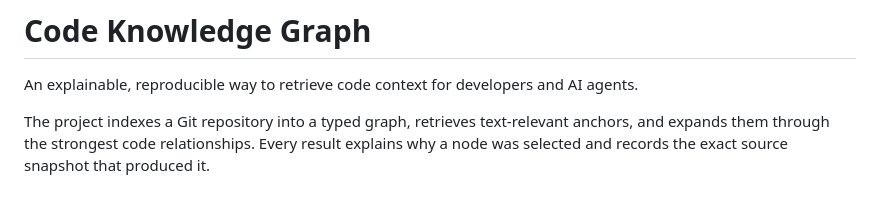
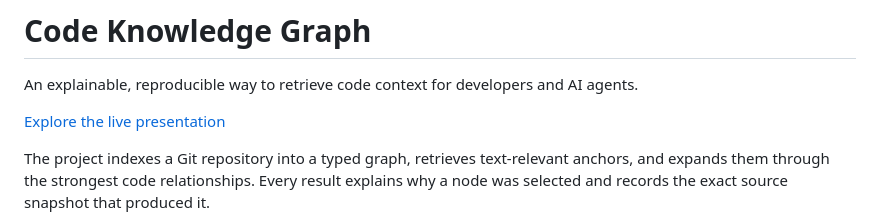
Before and after one commit to genesobolev/code-knowledge-graph, a Markdown page: README.md, the part around the change. GitHub-like rendering; blank space fills up the shorter version.

Commit message:
Add live presentation link

```diff
--- a/README.md
+++ b/README.md
@@ -1,6 +1,8 @@
 # Code Knowledge Graph
 
 An explainable, reproducible way to retrieve code context for developers and AI agents.
+
+[Explore the live presentation](https://code-knowledge-graph.vercel.app/)
 
 The project indexes a Git repository into a typed graph, retrieves text-relevant anchors,
 and expands them through the strongest code relationships. Every result explains why a
```
